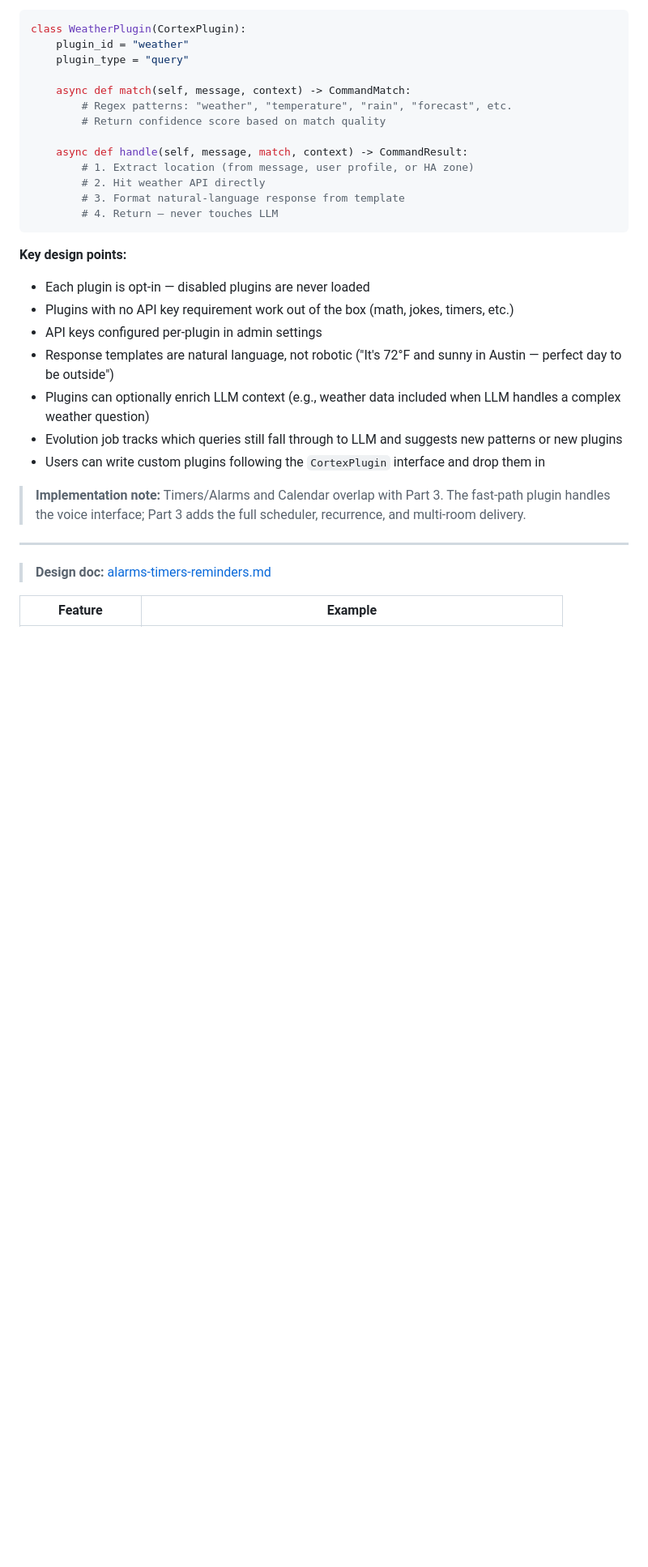
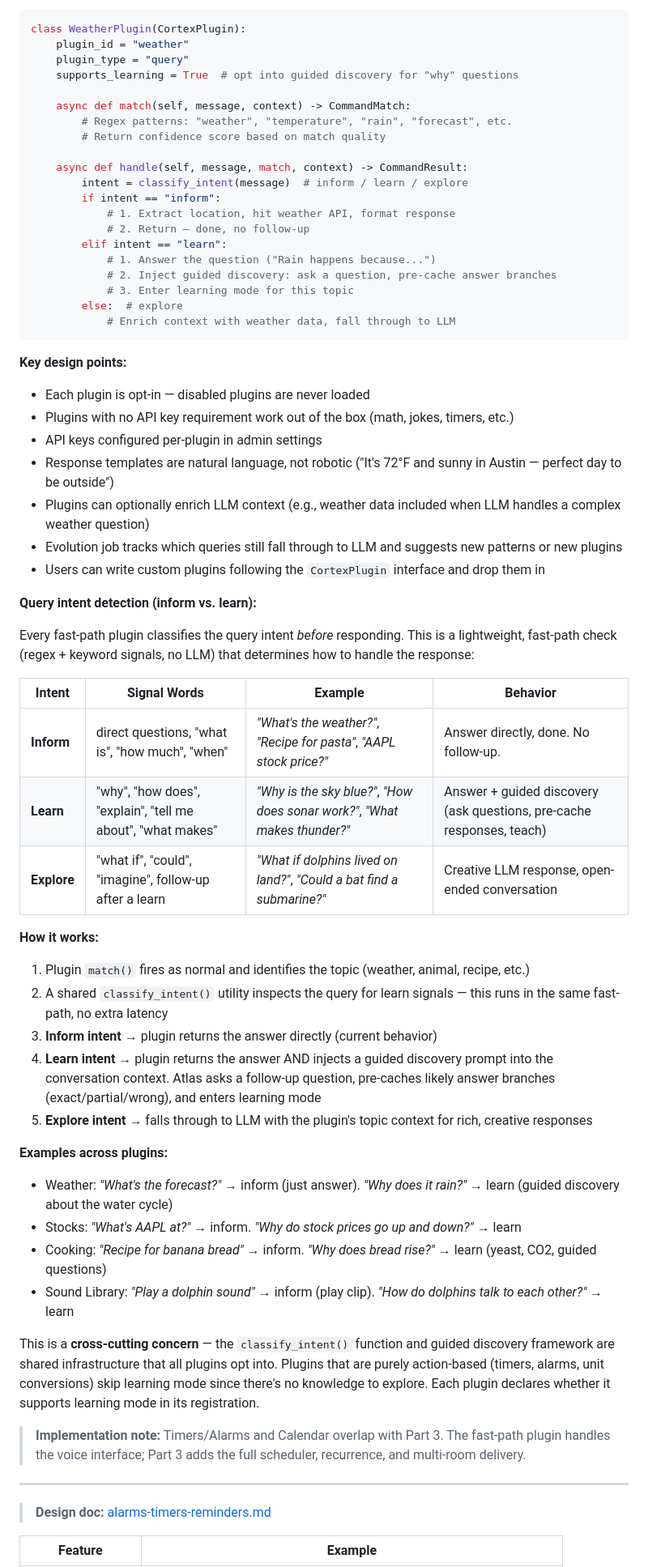
Before and after one commit to Betanu701/atlas-cortex, a Markdown page: docs/roadmap.md, the part around the change. Shown at 81% size. Drawn GitHub-style; blank space fills up the shorter version.

Commit message:
docs: add query intent detection (inform/learn/explore) as cross-cutting plugin concern

````diff
--- a/docs/roadmap.md
+++ b/docs/roadmap.md
@@ -263,16 +263,23 @@ All plugins are managed from **Admin → Plugins**:
 class WeatherPlugin(CortexPlugin):
     plugin_id = "weather"
     plugin_type = "query"
+    supports_learning = True  # opt into guided discovery for "why" questions
 
     async def match(self, message, context) -> CommandMatch:
         # Regex patterns: "weather", "temperature", "rain", "forecast", etc.
         # Return confidence score based on match quality
 
     async def handle(self, message, match, context) -> CommandResult:
-        # 1. Extract location (from message, user profile, or HA zone)
-        # 2. Hit weather API directly
-        # 3. Format natural-language response from template
-        # 4. Return — never touches LLM
+        intent = classify_intent(message)  # inform / learn / explore
+        if intent == "inform":
+            # 1. Extract location, hit weather API, format response
+            # 2. Return — done, no follow-up
+        elif intent == "learn":
+            # 1. Answer the question ("Rain happens because...")
+            # 2. Inject guided discovery: ask a question, pre-cache answer branches
+            # 3. Enter learning mode for this topic
+        else:  # explore
+            # Enrich context with weather data, fall through to LLM
 ```
 
 **Key design points:**
@@ -283,6 +290,31 @@ class WeatherPlugin(CortexPlugin):
 - Plugins can optionally enrich LLM context (e.g., weather data included when LLM handles a complex weather question)
 - Evolution job tracks which queries still fall through to LLM and suggests new patterns or new plugins
 - Users can write custom plugins following the `CortexPlugin` interface and drop them in
+
+**Query intent detection (inform vs. learn):**
+
+Every fast-path plugin classifies the query intent *before* responding. This is a lightweight, fast-path check (regex + keyword signals, no LLM) that determines how to handle the response:
+
+| Intent | Signal Words | Example | Behavior |
+|--------|-------------|---------|----------|
+| **Inform** | direct questions, "what is", "how much", "when" | *"What's the weather?"*, *"Recipe for pasta"*, *"AAPL stock price?"* | Answer directly, done. No follow-up. |
+| **Learn** | "why", "how does", "explain", "tell me about", "what makes" | *"Why is the sky blue?"*, *"How does sonar work?"*, *"What makes thunder?"* | Answer + guided discovery (ask questions, pre-cache responses, teach) |
+| **Explore** | "what if", "could", "imagine", follow-up after a learn | *"What if dolphins lived on land?"*, *"Could a bat find a submarine?"* | Creative LLM response, open-ended conversation |
+
+**How it works:**
+1. Plugin `match()` fires as normal and identifies the topic (weather, animal, recipe, etc.)
+2. A shared `classify_intent()` utility inspects the query for learn signals — this runs in the same fast-path, no extra latency
+3. **Inform intent** → plugin returns the answer directly (current behavior)
+4. **Learn intent** → plugin returns the answer AND injects a guided discovery prompt into the conversation context. Atlas asks a follow-up question, pre-caches likely answer branches (exact/partial/wrong), and enters learning mode
+5. **Explore intent** → falls through to LLM with the plugin's topic context for rich, creative responses
+
+**Examples across plugins:**
+- Weather: *"What's the forecast?"* → inform (just answer). *"Why does it rain?"* → learn (guided discovery about the water cycle)
+- Stocks: *"What's AAPL at?"* → inform. *"Why do stock prices go up and down?"* → learn
+- Cooking: *"Recipe for banana bread"* → inform. *"Why does bread rise?"* → learn (yeast, CO2, guided questions)
+- Sound Library: *"Play a dolphin sound"* → inform (play clip). *"How do dolphins talk to each other?"* → learn
+
+This is a **cross-cutting concern** — the `classify_intent()` function and guided discovery framework are shared infrastructure that all plugins opt into. Plugins that are purely action-based (timers, alarms, unit conversions) skip learning mode since there's no knowledge to explore. Each plugin declares whether it supports learning mode in its registration.
 
 > **Implementation note:** Timers/Alarms and Calendar overlap with Part 3. The fast-path plugin handles the voice interface; Part 3 adds the full scheduler, recurrence, and multi-room delivery.
 
````
